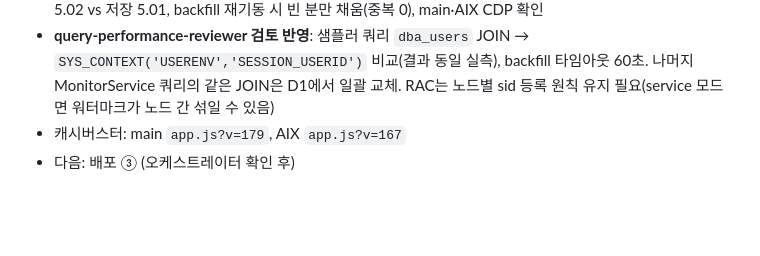
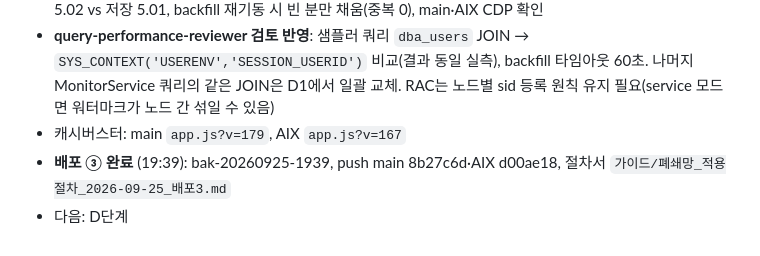
Before and after one commit to Alex-Youn/DBAgent-Java, a Markdown page: 작업정리/작업정리_2026-09-25.md, the part around the change. Drawn GitHub-style; blank space fills up the shorter version.

```diff
--- a/작업정리/작업정리_2026-09-25.md
+++ b/작업정리/작업정리_2026-09-25.md
@@ -165,4 +165,5 @@
 - 검증(로컬 도커 XE, 부하 세션 2개): 샘플값 2.00 AAS, 7분류 합=8분류 합(52샘플 불일치 0), 실시간 30분 합 5.02 vs 저장 5.01, backfill 재기동 시 빈 분만 채움(중복 0), main·AIX CDP 확인
 - **query-performance-reviewer 검토 반영**: 샘플러 쿼리 `dba_users` JOIN → `SYS_CONTEXT('USERENV','SESSION_USERID')` 비교(결과 동일 실측), backfill 타임아웃 60초. 나머지 MonitorService 쿼리의 같은 JOIN은 D1에서 일괄 교체. RAC는 노드별 sid 등록 원칙 유지 필요(service 모드면 워터마크가 노드 간 섞일 수 있음)
 - 캐시버스터: main `app.js?v=179`, AIX `app.js?v=167`
-- 다음: 배포 ③ (오케스트레이터 확인 후)
+- **배포 ③ 완료** (19:39): bak-20260925-1939, push main 8b27c6d·AIX d00ae18, 절차서 `가이드/폐쇄망_적용절차_2026-09-25_배포3.md`
+- 다음: D단계
```
Also changed, not shown: 가이드/폐쇄망_적용절차_2026-09-25_배포3.md (added, +38 -0 lines), 설계문서/전체_작업순서_체크리스트.md (+2 -2 lines).
